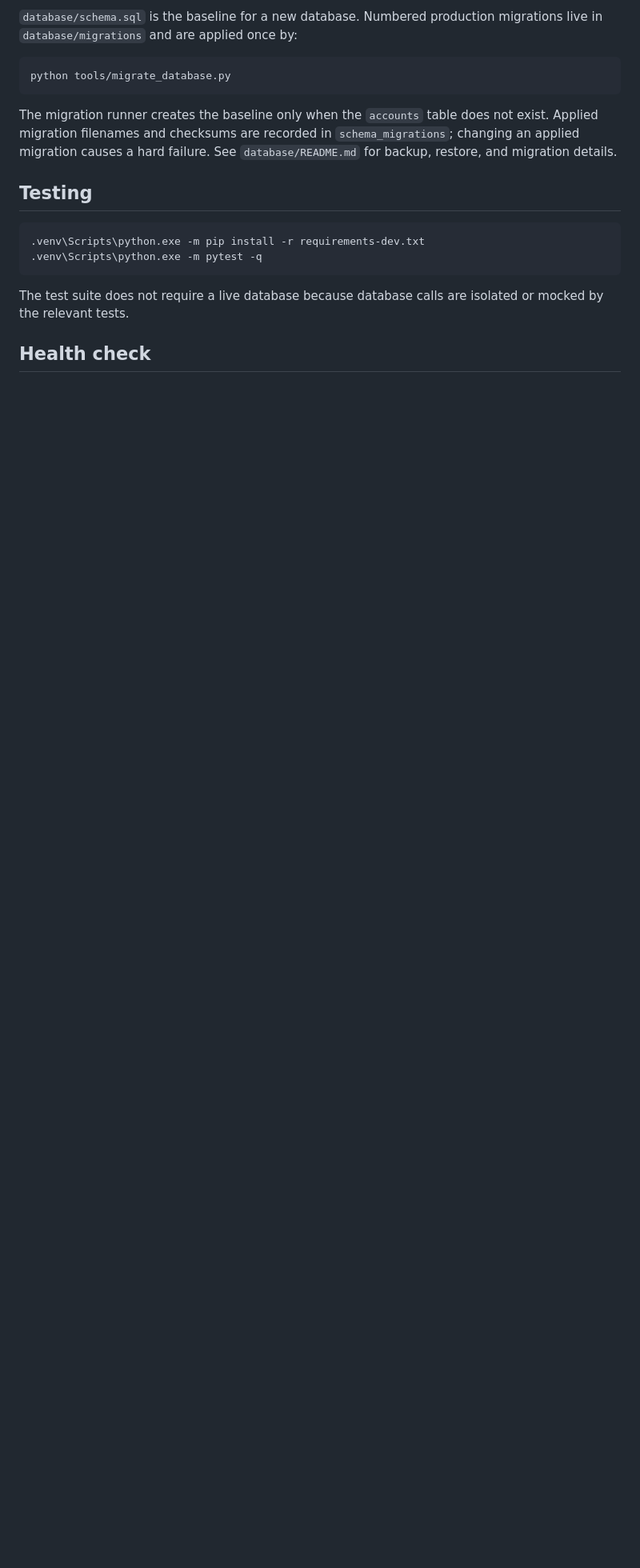
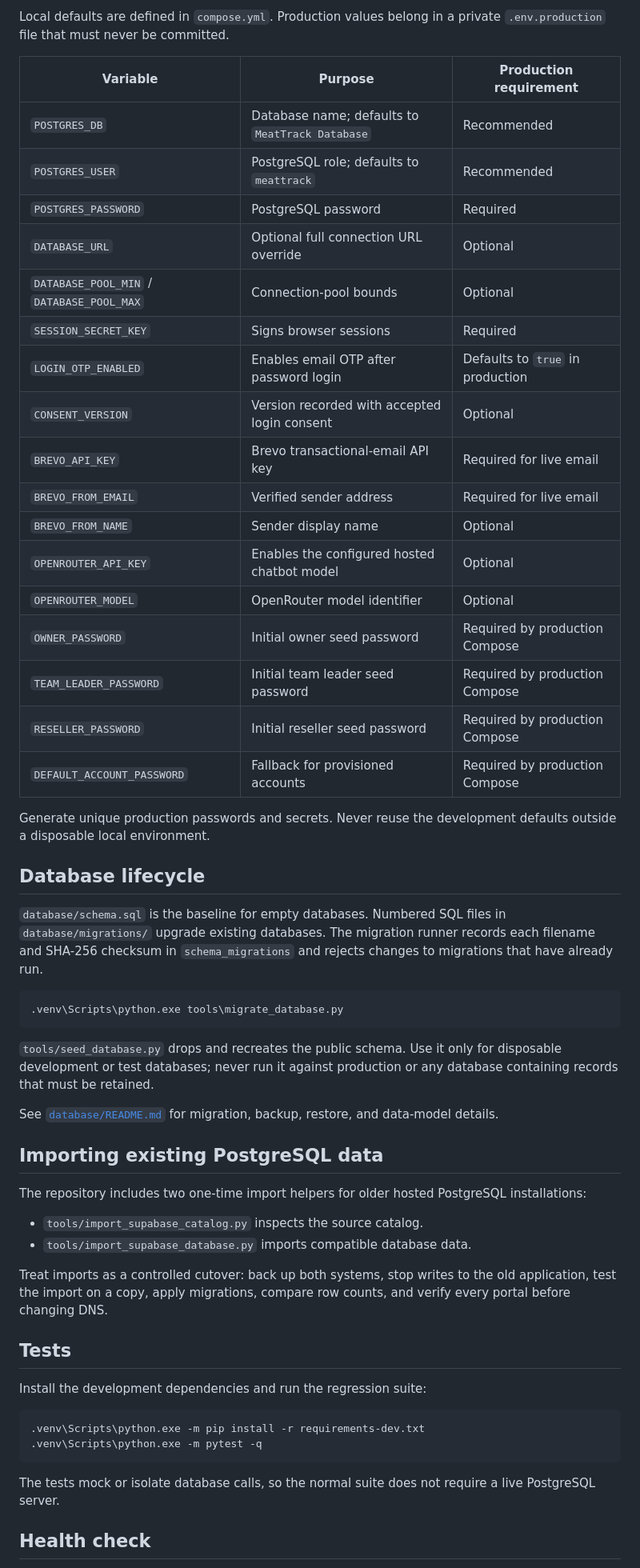
Before and after one commit to xortrtrt/Meattrack-Capacitor, a Markdown page: README.md, the part around one of its changes. Shown at 80% size. Drawn GitHub-style; blank space fills up the shorter version.

````diff
--- a/README.md
+++ b/README.md
@@ -74,25 +142,71 @@ postgresql://meattrack:meattrack@127.0.0.1:55433/MeatTrack%20Database
 
-`database/schema.sql` is the baseline for a new database. Numbered production
-migrations live in `database/migrations` and are applied once by:
+Local defaults are defined in `compose.yml`. Production values belong in a
+private `.env.production` file that must never be committed.
+
+| Variable | Purpose | Production requirement |
+| --- | --- | --- |
+| `POSTGRES_DB` | Database name; defaults to `MeatTrack Database` | Recommended |
+| `POSTGRES_USER` | PostgreSQL role; defaults to `meattrack` | Recommended |
+| `POSTGRES_PASSWORD` | PostgreSQL password | Required |
+| `DATABASE_URL` | Optional full connection URL override | Optional |
+| `DATABASE_POOL_MIN` / `DATABASE_POOL_MAX` | Connection-pool bounds | Optional |
+| `SESSION_SECRET_KEY` | Signs browser sessions | Required |
+| `LOGIN_OTP_ENABLED` | Enables email OTP after password login | Defaults to `true` in production |
+| `CONSENT_VERSION` | Version recorded with accepted login consent | Optional |
+| `BREVO_API_KEY` | Brevo transactional-email API key | Required for live email |
+| `BREVO_FROM_EMAIL` | Verified sender address | Required for live email |
+| `BREVO_FROM_NAME` | Sender display name | Optional |
+| `OPENROUTER_API_KEY` | Enables the configured hosted chatbot model | Optional |
+| `OPENROUTER_MODEL` | OpenRouter model identifier | Optional |
+| `OWNER_PASSWORD` | Initial owner seed password | Required by production Compose |
+| `TEAM_LEADER_PASSWORD` | Initial team leader seed password | Required by production Compose |
+| `RESELLER_PASSWORD` | Initial reseller seed password | Required by production Compose |
+| `DEFAULT_ACCOUNT_PASSWORD` | Fallback for provisioned accounts | Required by production Compose |
+
+Generate unique production passwords and secrets. Never reuse the development
+defaults outside a disposable local environment.
+
+## Database lifecycle
+
+`database/schema.sql` is the baseline for empty databases. Numbered SQL files
+in `database/migrations/` upgrade existing databases. The migration runner
+records each filename and SHA-256 checksum in `schema_migrations` and rejects
+changes to migrations that have already run.
 
 ```powershell
-python tools/migrate_database.py
+.venv\Scripts\python.exe tools\migrate_database.py
 ```
 
-The migration runner creates the baseline only when the `accounts` table does
-not exist. Applied migration filenames and checksums are recorded in
-`schema_migrations`; changing an applied migration causes a hard failure.
-See `database/README.md` for backup, restore, and migration details.
+`tools/seed_database.py` drops and recreates the public schema. Use it only for
+disposable development or test databases; never run it against production or
+any database containing records that must be retained.
 
-## Testing
+See [`database/README.md`](database/README.md) for migration, backup, restore,
+and data-model details.
+
+## Importing existing PostgreSQL data
+
+The repository includes two one-time import helpers for older hosted
+PostgreSQL installations:
+
+- `tools/import_supabase_catalog.py` inspects the source catalog.
+- `tools/import_supabase_database.py` imports compatible database data.
+
+Treat imports as a controlled cutover: back up both systems, stop writes to the
+old application, test the import on a copy, apply migrations, compare row
+counts, and verify every portal before changing DNS.
+
+## Tests
+
+Install the development dependencies and run the regression suite:
 
 ```powershell
 .venv\Scripts\python.exe -m pip install -r requirements-dev.txt
 .venv\Scripts\python.exe -m pytest -q
 ```
 
-The test suite does not require a live database because database calls are
-isolated or mocked by the relevant tests.
+The tests mock or isolate database calls, so the normal suite does not require
+a live PostgreSQL server.
 
 ## Health check
 
````
Also changed, not shown: other parts of README.md (+146 -84 lines).
